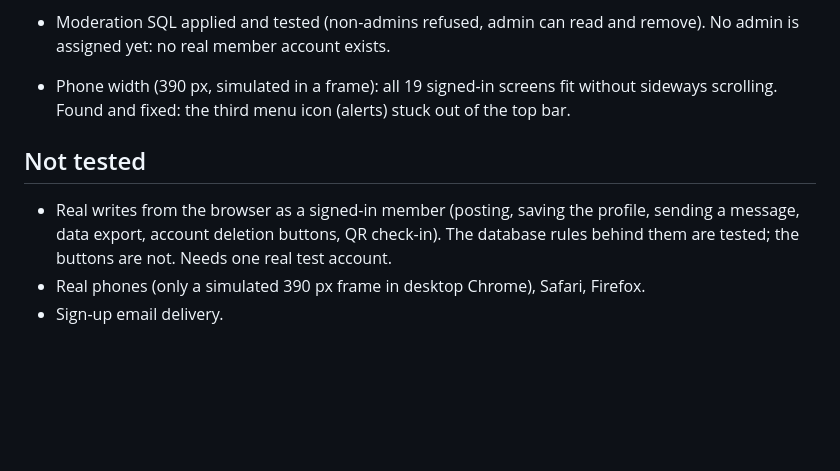
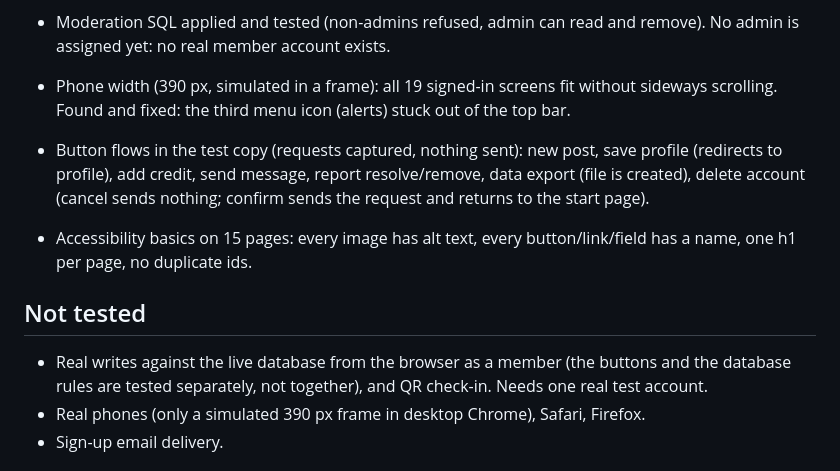
Before and after one commit to eliasmechul/SetUp, a Markdown page: notes/RELEASE.md, the part around the change. GitHub-like rendering; blank space fills up the shorter version.

Commit message:
Release notes: flow and accessibility checks
Co-Authored-By: Claude Sonnet 5.5 <noreply@anthropic.com>

```diff
--- a/notes/RELEASE.md
+++ b/notes/RELEASE.md
@@ -11,9 +11,11 @@
 - Moderation SQL applied and tested (non-admins refused, admin can read and remove). No admin is assigned yet: no real member account exists.
 
 - Phone width (390 px, simulated in a frame): all 19 signed-in screens fit without sideways scrolling. Found and fixed: the third menu icon (alerts) stuck out of the top bar.
+- Button flows in the test copy (requests captured, nothing sent): new post, save profile (redirects to profile), add credit, send message, report resolve/remove, data export (file is created), delete account (cancel sends nothing; confirm sends the request and returns to the start page).
+- Accessibility basics on 15 pages: every image has alt text, every button/link/field has a name, one h1 per page, no duplicate ids.
 
 ## Not tested
-- Real writes from the browser as a signed-in member (posting, saving the profile, sending a message, data export, account deletion buttons, QR check-in). The database rules behind them are tested; the buttons are not. Needs one real test account.
+- Real writes against the live database from the browser as a member (the buttons and the database rules are tested separately, not together), and QR check-in. Needs one real test account.
 - Real phones (only a simulated 390 px frame in desktop Chrome), Safari, Firefox.
 - Sign-up email delivery.
 
```
